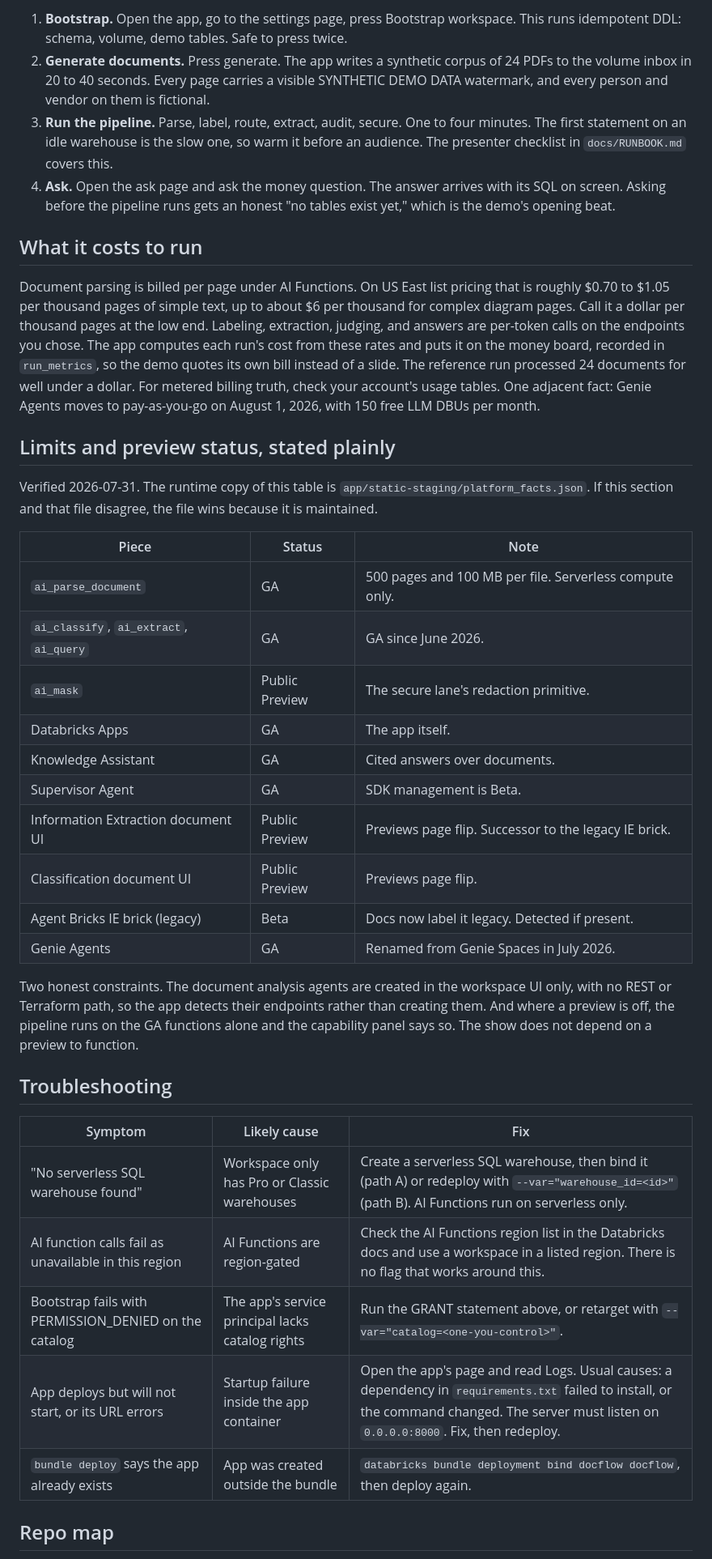
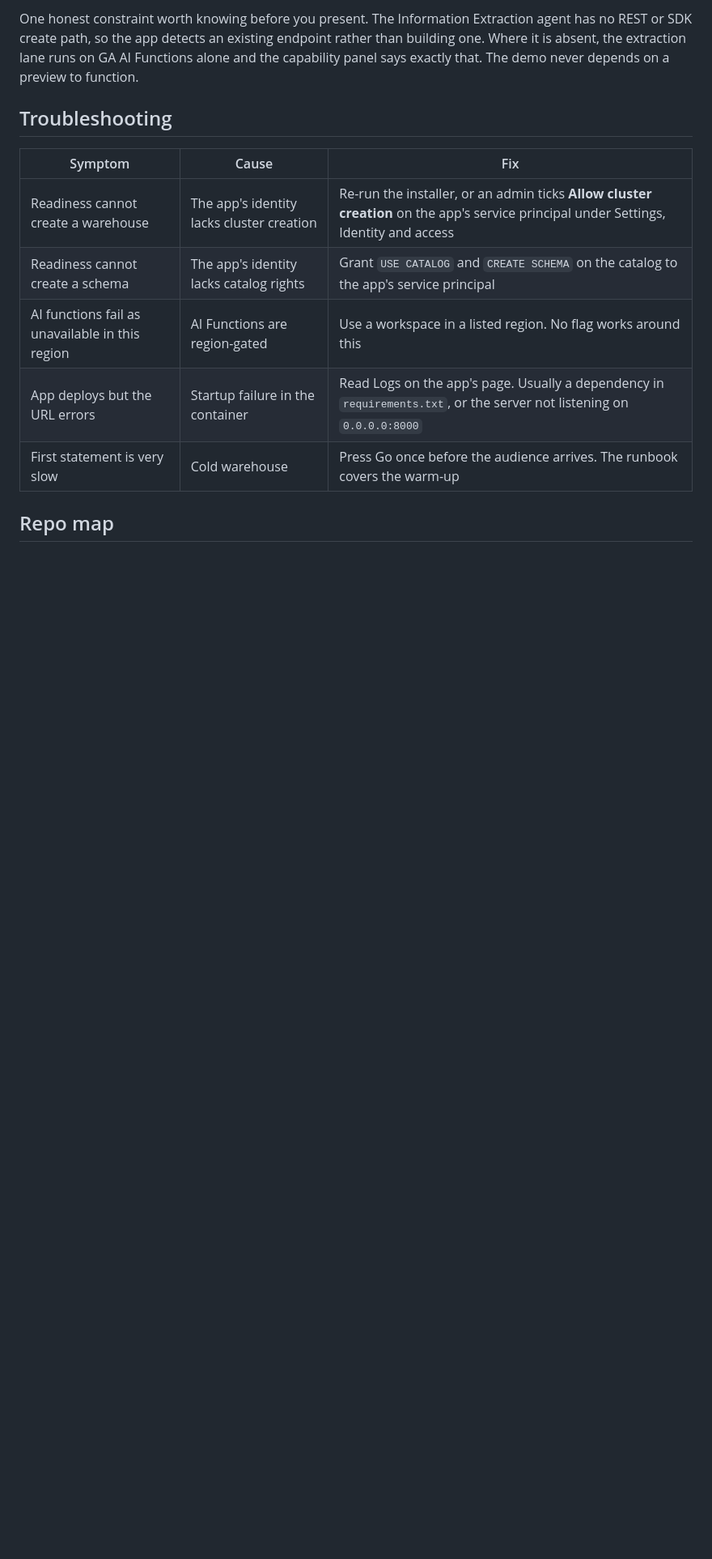
Before and after one commit to jvangordon/docflow, a Markdown page: README.md, the part around one of its changes. Shown at 81% size. Rendered like a GitHub page; blank space fills up the shorter version.

```diff
--- a/README.md
+++ b/README.md
@@ -94,40 +118,17 @@ Swap `workspace` for your catalog if you retargeted. The app creates and then ow
-1. **Bootstrap.** Open the app, go to the settings page, press Bootstrap workspace. This runs idempotent DDL: schema, volume, demo tables. Safe to press twice.
-2. **Generate documents.** Press generate. The app writes a synthetic corpus of 24 PDFs to the volume inbox in 20 to 40 seconds. Every page carries a visible SYNTHETIC DEMO DATA watermark, and every person and vendor on them is fictional.
-3. **Run the pipeline.** Parse, label, route, extract, audit, secure. One to four minutes. The first statement on an idle warehouse is the slow one, so warm it before an audience. The presenter checklist in `docs/RUNBOOK.md` covers this.
-4. **Ask.** Open the ask page and ask the money question. The answer arrives with its SQL on screen. Asking before the pipeline runs gets an honest "no tables exist yet," which is the demo's opening beat.
-
-## What it costs to run
-
-Document parsing is billed per page under AI Functions. On US East list pricing that is roughly $0.70 to $1.05 per thousand pages of simple text, up to about $6 per thousand for complex diagram pages. Call it a dollar per thousand pages at the low end. Labeling, extraction, judging, and answers are per-token calls on the endpoints you chose. The app computes each run's cost from these rates and puts it on the money board, recorded in `run_metrics`, so the demo quotes its own bill instead of a slide. The reference run processed 24 documents for well under a dollar. For metered billing truth, check your account's usage tables. One adjacent fact: Genie Agents moves to pay-as-you-go on August 1, 2026, with 150 free LLM DBUs per month.
-
-## Limits and preview status, stated plainly
-
-Verified 2026-07-31. The runtime copy of this table is `app/static-staging/platform_facts.json`. If this section and that file disagree, the file wins because it is maintained.
-
-| Piece | Status | Note |
-|---|---|---|
-| `ai_parse_document` | GA | 500 pages and 100 MB per file. Serverless compute only. |
-| `ai_classify`, `ai_extract`, `ai_query` | GA | GA since June 2026. |
-| `ai_mask` | Public Preview | The secure lane's redaction primitive. |
-| Databricks Apps | GA | The app itself. |
-| Knowledge Assistant | GA | Cited answers over documents. |
-| Supervisor Agent | GA | SDK management is Beta. |
-| Information Extraction document UI | Public Preview | Previews page flip. Successor to the legacy IE brick. |
-| Classification document UI | Public Preview | Previews page flip. |
-| Agent Bricks IE brick (legacy) | Beta | Docs now label it legacy. Detected if present. |
-| Genie Agents | GA | Renamed from Genie Spaces in July 2026. |
-
-Two honest constraints. The document analysis agents are created in the workspace UI only, with no REST or Terraform path, so the app detects their endpoints rather than creating them. And where a preview is off, the pipeline runs on the GA functions alone and the capability panel says so. The show does not depend on a preview to function.
+One honest constraint worth knowing before you present. The Information Extraction agent
+has no REST or SDK create path, so the app detects an existing endpoint rather than
+building one. Where it is absent, the extraction lane runs on GA AI Functions alone and the
+capability panel says exactly that. The demo never depends on a preview to function.
 
 ## Troubleshooting
 
-| Symptom | Likely cause | Fix |
+| Symptom | Cause | Fix |
 |---|---|---|
-| "No serverless SQL warehouse found" | Workspace only has Pro or Classic warehouses | Create a serverless SQL warehouse, then bind it (path A) or redeploy with `--var="warehouse_id=<id>"` (path B). AI Functions run on serverless only. |
-| AI function calls fail as unavailable in this region | AI Functions are region-gated | Check the AI Functions region list in the Databricks docs and use a workspace in a listed region. There is no flag that works around this. |
-| Bootstrap fails with PERMISSION_DENIED on the catalog | The app's service principal lacks catalog rights | Run the GRANT statement above, or retarget with `--var="catalog=<one-you-control>"`. |
-| App deploys but will not start, or its URL errors | Startup failure inside the app container | Open the app's page and read Logs. Usual causes: a dependency in `requirements.txt` failed to install, or the command changed. The server must listen on `0.0.0.0:8000`. Fix, then redeploy. |
-| `bundle deploy` says the app already exists | App was created outside the bundle | `databricks bundle deployment bind docflow docflow`, then deploy again. |
+| Readiness cannot create a warehouse | The app's identity lacks cluster creation | Re-run the installer, or an admin ticks **Allow cluster creation** on the app's service principal under Settings, Identity and access |
+| Readiness cannot create a schema | The app's identity lacks catalog rights | Grant `USE CATALOG` and `CREATE SCHEMA` on the catalog to the app's service principal |
+| AI functions fail as unavailable in this region | AI Functions are region-gated | Use a workspace in a listed region. No flag works around this |
+| App deploys but the URL errors | Startup failure in the container | Read Logs on the app's page. Usually a dependency in `requirements.txt`, or the server not listening on `0.0.0.0:8000` |
+| First statement is very slow | Cold warehouse | Press Go once before the audience arrives. The runbook covers the warm-up |
 
 ## Repo map
 
```
Also changed, not shown: other parts of README.md (+103 -76 lines).
